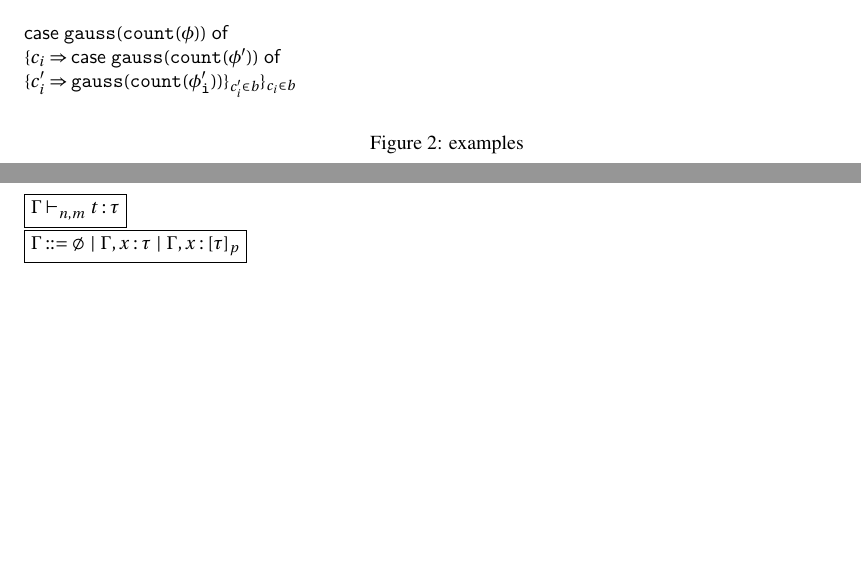
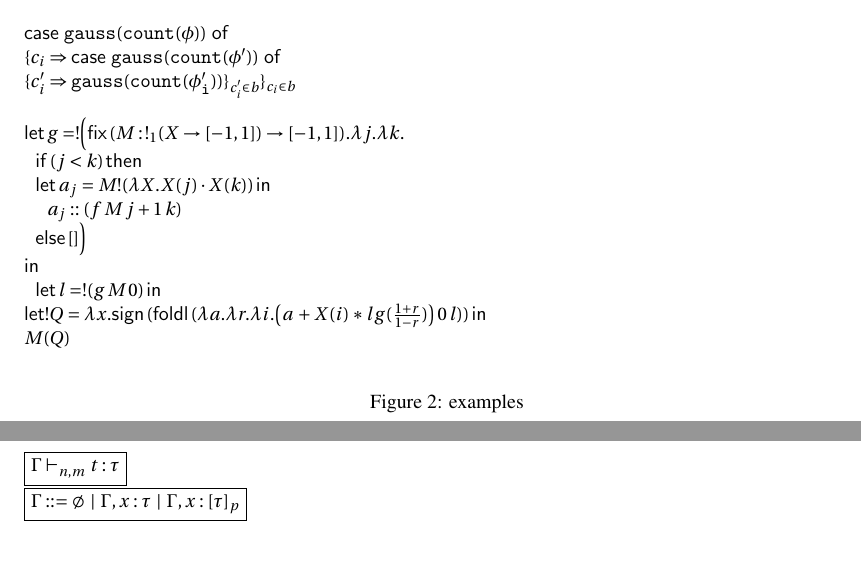
Before and after one commit to jiawenliu/AdaptivityAnalysis, a LaTeX document (main.tex): two parts of pages 2 and 3 of 28, joined at a grey line, cut so that both start at the same text, the shorter picture padded with empty space. Compiled offline with pdfLaTeX.

Commit message:
examples

```diff
--- a/main.tex
+++ b/main.tex
@@ -78,6 +78,19 @@ Concrete
     $\tcaseof{ {\tt gauss}({\tt {\tt count}(\phi)})  }$ \\ $\{c_i \Rightarrow \tcaseof{ {\tt gauss}({\tt {\tt count}(\phi')})  }$ \\ $\{c_i' \Rightarrow {{\tt gauss}({\tt {\tt count}(\phi_i')})} \}_{c_i' \in b} \}_{c_i \in b}$
 \end{tabbing}
 
+
+    \begin{tabbing}
+    $ \mathsf{let} \, g =  !\Big(\mathsf{fix} \, (M:\, !_1 (X \to [-1,1] ) \to [-1,1]
+    ) . \lambda j. \lambda k. $ \\
+    $\hspace{0.2cm} \mathsf{if}\, (j < k) \, \mathsf{then}$ \\
+    $\hspace{0.2cm} \mathsf{let} \, a_j = M !(\lambda X. X(j)\cdot X(k) ) \, \mathsf{in}$\\
+    $\hspace{0.4cm} a_j :: (f \, M \,j+1 \, k) $\\
+    $\hspace{0.2cm} \mathsf{else} \, [] \Big)$\\
+    $\mathsf{in} $\\
+    $ \hspace{0.2cm} \mathsf{let}\,l = ! (g \, M\, 0)\, \mathsf{in} $\\
+    $\mathsf{let} !Q =  \lambda x. \mathsf{sign} \, (\mathsf{foldl} \, (\lambda a. \lambda r. \lambda i. \big(a\,+ X(i)*lg(\frac{1+r}{1-r})  \big) \, 0 \, l ))  \, \mathsf{in}$\\
+    $ M ( Q ) $
+\end{tabbing}
 
 \caption{examples}
 \end{figure}
```
